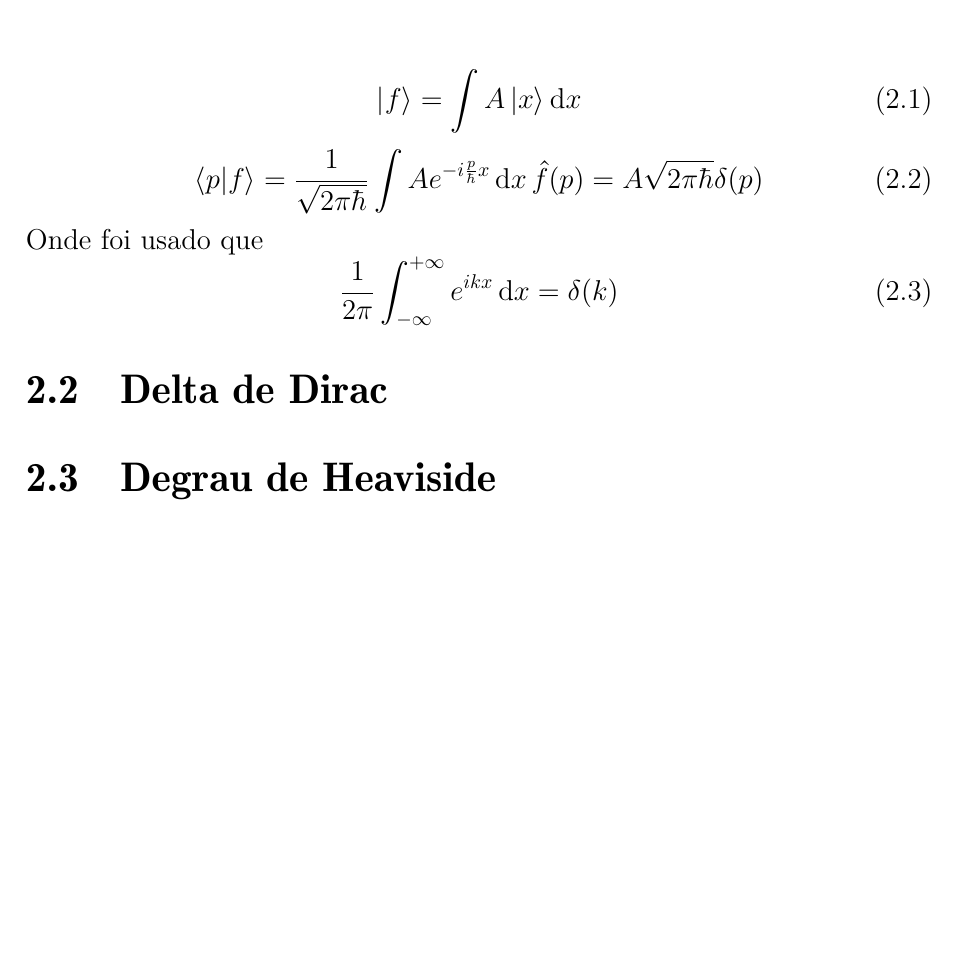
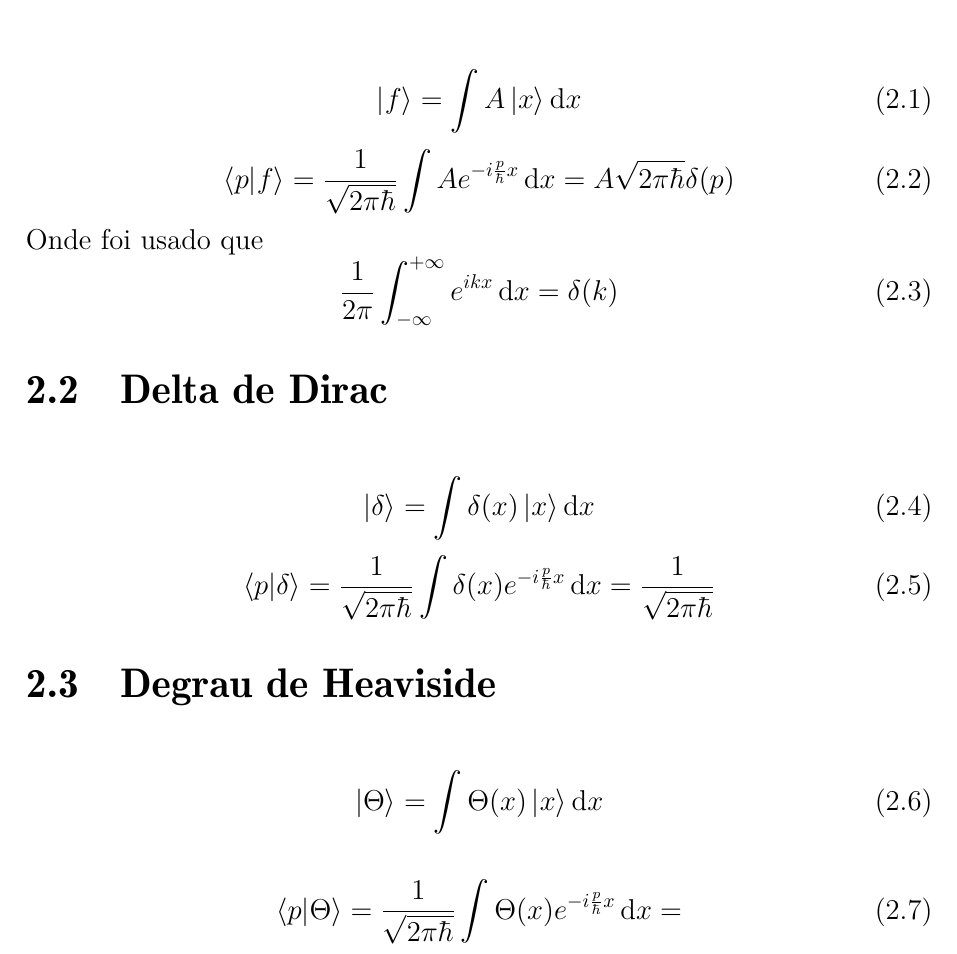
Before and after one commit to frtsgui/Analise-de-Fourier-em-MQ1, a LaTeX thesis (main.tex): part of page 7 of 15, cut so that both start at the same text, the shorter picture padded with empty space. Compiled offline with pdfLaTeX.

Commit message:
Calculado novas transformadas

```diff
--- a/main.tex
+++ b/main.tex
@@ -142,7 +142,7 @@ então
 \end{equation}
 \begin{equation}
         \braket{p}{f}=\qfourier{A}
-        \hat{f}(p)=A\sqrt{2\pi\hbar}\delta (p)
+        =A\sqrt{2\pi\hbar}\delta (p)
 \end{equation}
 Onde foi usado que
 \begin{equation}
@@ -151,7 +151,22 @@ Onde foi usado que
 
 \section{Delta de Dirac}
 
+\begin{equation}
+	\ket{\delta} = \abrir{\delta(x)}{x}
+\end{equation}
+\begin{equation}
+	\braket{p}{\delta}=\qfourier{\delta (x)}=\frac{1}{\sqrt{2\pi\hbar}}
+\end{equation}
+
 \section{Degrau de Heaviside}
+
+\begin{equation}
+	\ket{\Theta}=\abrir{\Theta (x)}{x}
+\end{equation}
+
+\begin{equation}
+	\braket{p}{\Theta} = \qfourier{\Theta (x)}=
+\end{equation}
 
 \section{Função retangular}
 
```
Also changed, not shown: main.pdf, 5 other files.
